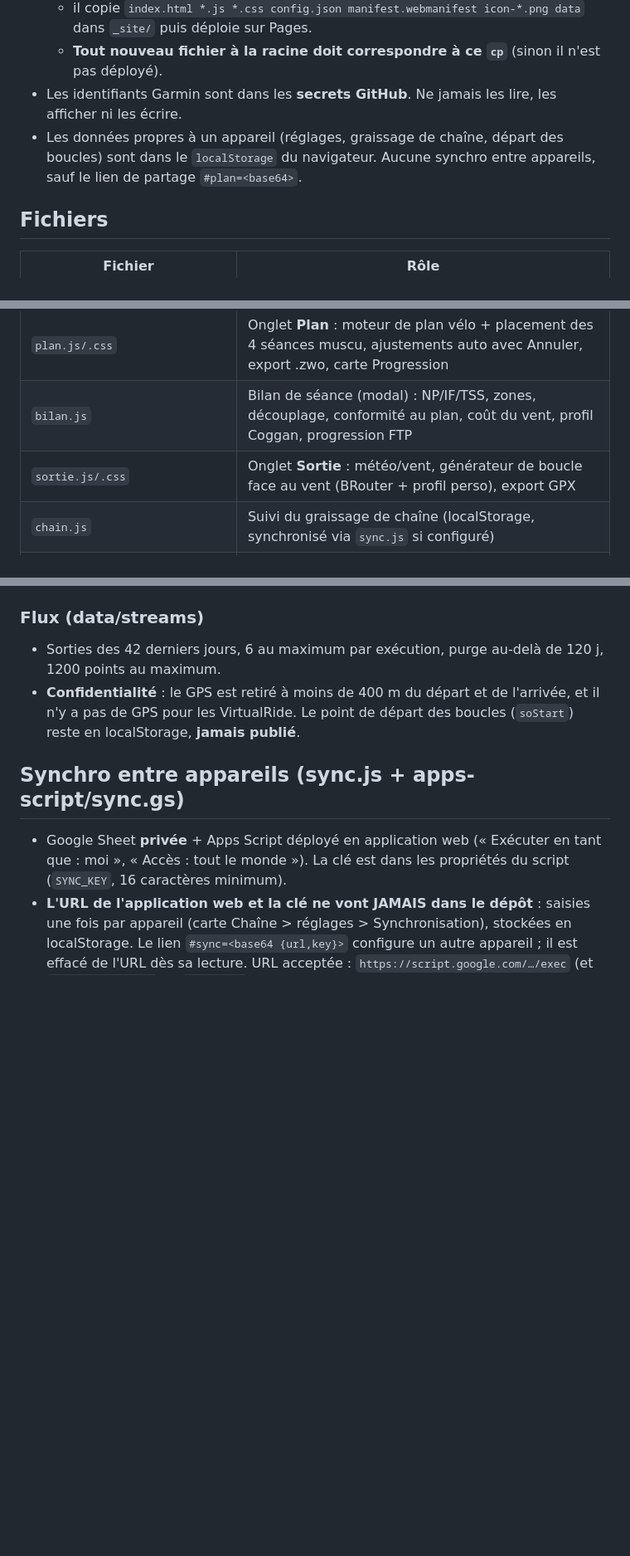
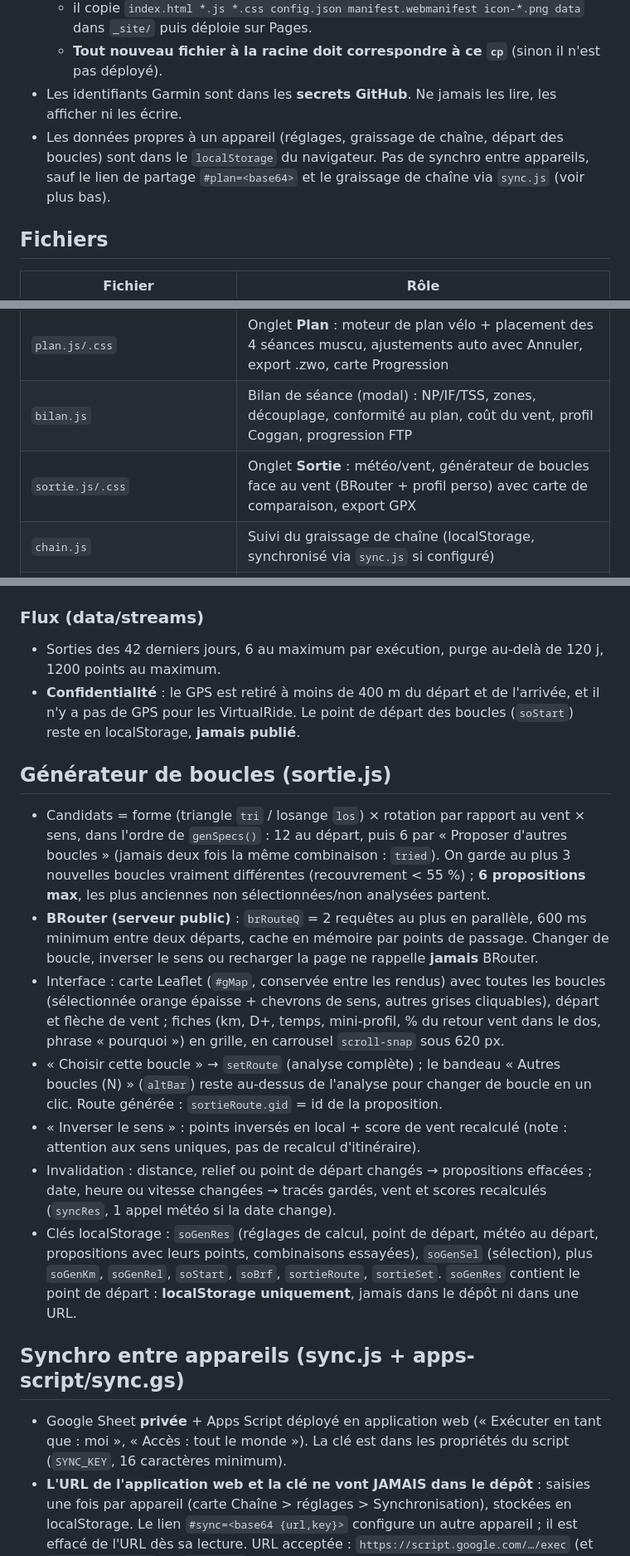
Before and after one commit to nathanlr29/Garmin, a Markdown page: CLAUDE.md, 3 parts joined by grey strips. Shown at 83% size. GitHub-like rendering; blank space fills up the shorter version.

Commit message:
CLAUDE.md : générateur de boucles et nouvelles clés localStorage
Co-Authored-By: Claude Opus 5.5 <noreply@anthropic.com>

```diff
--- a/CLAUDE.md
+++ b/CLAUDE.md
@@ -13,7 +13,7 @@ Langue de l'interface et des échanges : **français**.
   - il copie `index.html *.js *.css config.json manifest.webmanifest icon-*.png data` dans `_site/` puis déploie sur Pages.
   - **Tout nouveau fichier à la racine doit correspondre à ce `cp`** (sinon il n'est pas déployé).
 - Les identifiants Garmin sont dans les **secrets GitHub**. Ne jamais les lire, les afficher ni les écrire.
-- Les données propres à un appareil (réglages, graissage de chaîne, départ des boucles) sont dans le `localStorage` du navigateur. Aucune synchro entre appareils, sauf le lien de partage `#plan=<base64>`.
+- Les données propres à un appareil (réglages, graissage de chaîne, départ des boucles) sont dans le `localStorage` du navigateur. Pas de synchro entre appareils, sauf le lien de partage `#plan=<base64>` et le graissage de chaîne via `sync.js` (voir plus bas).
 
 ## Fichiers
 
@@ -23,7 +23,7 @@ Langue de l'interface et des échanges : **français**.
 | `recup.js/.css` | Onglet **Récup** (readiness, HRV, sommeil) |
 | `plan.js/.css` | Onglet **Plan** : moteur de plan vélo + placement des 4 séances muscu, ajustements auto avec Annuler, export .zwo, carte Progression |
 | `bilan.js` | Bilan de séance (modal) : NP/IF/TSS, zones, découplage, conformité au plan, coût du vent, profil Coggan, progression FTP |
-| `sortie.js/.css` | Onglet **Sortie** : météo/vent, générateur de boucle face au vent (BRouter + profil perso), export GPX |
+| `sortie.js/.css` | Onglet **Sortie** : météo/vent, générateur de boucles face au vent (BRouter + profil perso) avec carte de comparaison, export GPX |
 | `chain.js` | Suivi du graissage de chaîne (localStorage, synchronisé via `sync.js` si configuré) |
 | `sync.js` | Synchro générique entre appareils (Google Sheet + Apps Script), voir plus bas |
 | `apps-script/sync.gs` | Code Apps Script à coller dans la Sheet (non déployé sur Pages, sans secret) |
@@ -34,6 +34,15 @@ Langue de l'interface et des échanges : **français**.
 ### Flux (data/streams)
 - Sorties des 42 derniers jours, 6 au maximum par exécution, purge au-delà de 120 j, 1200 points au maximum.
 - **Confidentialité** : le GPS est retiré à moins de 400 m du départ et de l'arrivée, et il n'y a pas de GPS pour les VirtualRide. Le point de départ des boucles (`soStart`) reste en localStorage, **jamais publié**.
+
+## Générateur de boucles (sortie.js)
+- Candidats = forme (triangle `tri` / losange `los`) × rotation par rapport au vent × sens, dans l'ordre de `genSpecs()` : 12 au départ, puis 6 par « Proposer d'autres boucles » (jamais deux fois la même combinaison : `tried`). On garde au plus 3 nouvelles boucles vraiment différentes (recouvrement < 55 %) ; **6 propositions max**, les plus anciennes non sélectionnées/non analysées partent.
+- **BRouter (serveur public)** : `brRouteQ` = 2 requêtes au plus en parallèle, 600 ms minimum entre deux départs, cache en mémoire par points de passage. Changer de boucle, inverser le sens ou recharger la page ne rappelle **jamais** BRouter.
+- Interface : carte Leaflet (`#gMap`, conservée entre les rendus) avec toutes les boucles (sélectionnée orange épaisse + chevrons de sens, autres grises cliquables), départ et flèche de vent ; fiches (km, D+, temps, mini-profil, % du retour vent dans le dos, phrase « pourquoi ») en grille, en carrousel `scroll-snap` sous 620 px.
+- « Choisir cette boucle » → `setRoute` (analyse complète) ; le bandeau « Autres boucles (N) » (`altBar`) reste au-dessus de l'analyse pour changer de boucle en un clic. Route générée : `sortieRoute.gid` = id de la proposition.
+- « Inverser le sens » : points inversés en local + score de vent recalculé (note : attention aux sens uniques, pas de recalcul d'itinéraire).
+- Invalidation : distance, relief ou point de départ changés → propositions effacées ; date, heure ou vitesse changées → tracés gardés, vent et scores recalculés (`syncRes`, 1 appel météo si la date change).
+- Clés localStorage : `soGenRes` (réglages de calcul, point de départ, météo au départ, propositions avec leurs points, combinaisons essayées), `soGenSel` (sélection), plus `soGenKm`, `soGenRel`, `soStart`, `soBrf`, `sortieRoute`, `sortieSet`. `soGenRes` contient le point de départ : **localStorage uniquement**, jamais dans le dépôt ni dans une URL.
 
 ## Synchro entre appareils (sync.js + apps-script/sync.gs)
 - Google Sheet **privée** + Apps Script déployé en application web (« Exécuter en tant que : moi », « Accès : tout le monde »). La clé est dans les propriétés du script (`SYNC_KEY`, 16 caractères minimum).
```
